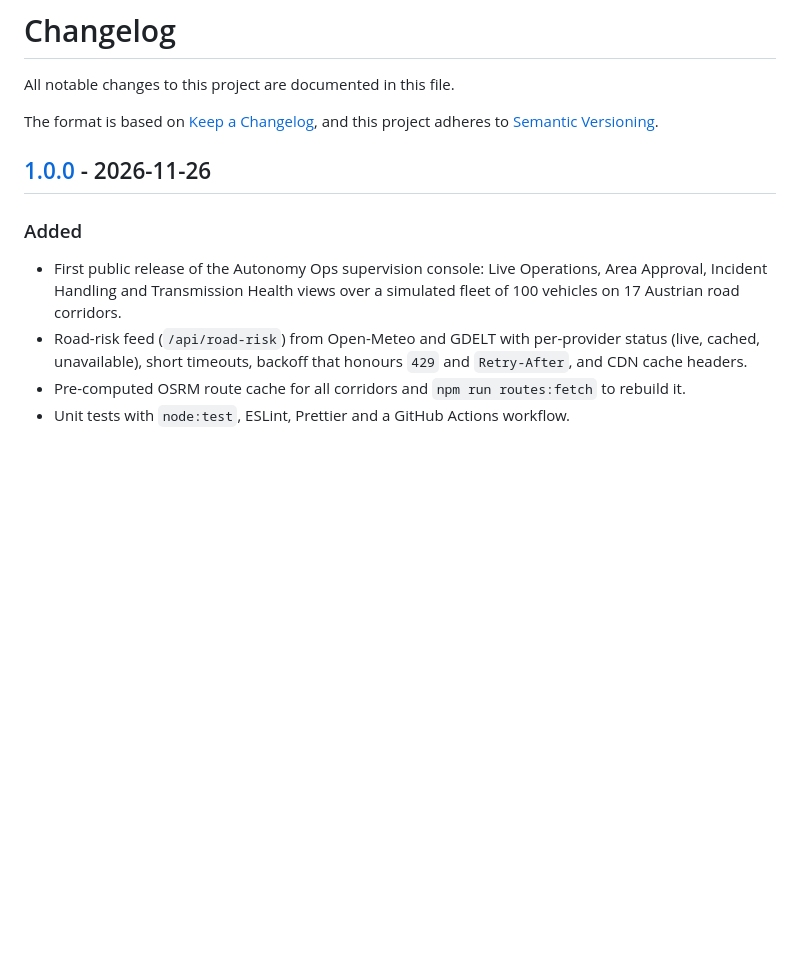
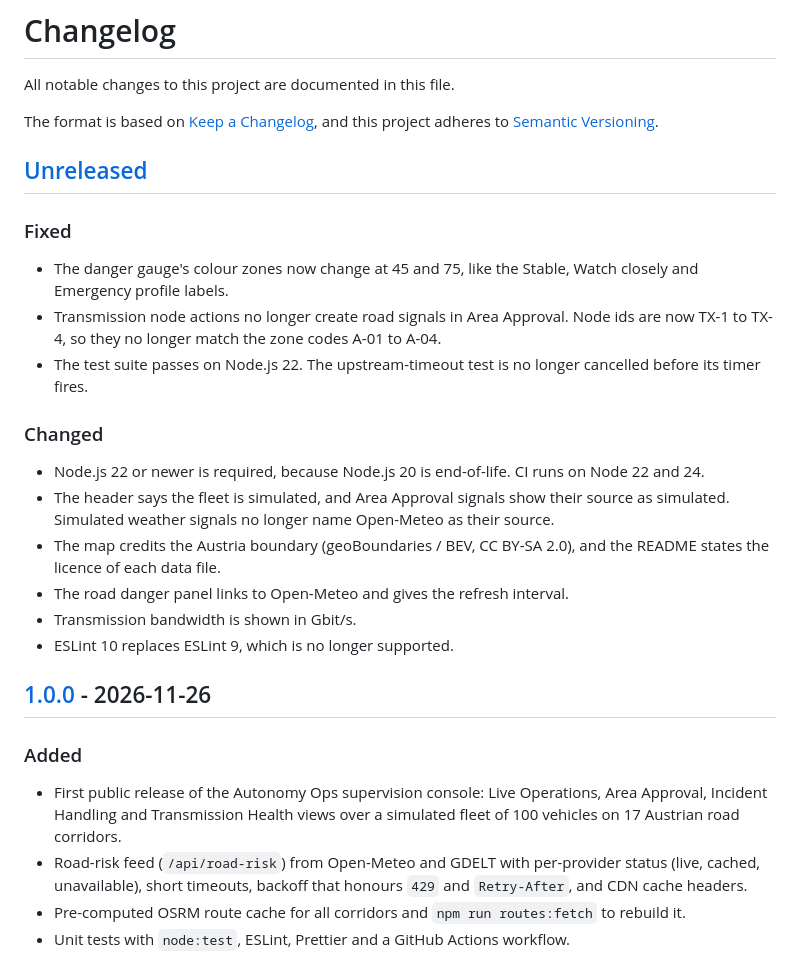
Before and after one commit to Brok3nnn/autonomy-ops-console, a Markdown page: CHANGELOG.md, the part around one of its changes. Rendered like a GitHub page; blank space fills up the shorter version.

```diff
--- a/CHANGELOG.md
+++ b/CHANGELOG.md
@@ -3,6 +3,23 @@
 All notable changes to this project are documented in this file.
 
 The format is based on [Keep a Changelog](https://keepachangelog.com/en/1.1.0/), and this project adheres to [Semantic Versioning](https://semver.org/spec/v2.0.0.html).
+
+## [Unreleased]
+
+### Fixed
+
+- The danger gauge's colour zones now change at 45 and 75, like the Stable, Watch closely and Emergency profile labels.
+- Transmission node actions no longer create road signals in Area Approval. Node ids are now TX-1 to TX-4, so they no longer match the zone codes A-01 to A-04.
+- The test suite passes on Node.js 22. The upstream-timeout test is no longer cancelled before its timer fires.
+
+### Changed
+
+- Node.js 22 or newer is required, because Node.js 20 is end-of-life. CI runs on Node 22 and 24.
+- The header says the fleet is simulated, and Area Approval signals show their source as simulated. Simulated weather signals no longer name Open-Meteo as their source.
+- The map credits the Austria boundary (geoBoundaries / BEV, CC BY-SA 2.0), and the README states the licence of each data file.
+- The road danger panel links to Open-Meteo and gives the refresh interval.
+- Transmission bandwidth is shown in Gbit/s.
+- ESLint 10 replaces ESLint 9, which is no longer supported.
 
 ## [1.0.0] - 2026-11-26
 
```
Also changed, not shown: other parts of CHANGELOG.md (+1 -0 lines), CONTRIBUTING.md (+1 -1 lines), README.md (+18 -10 lines), docs/screenshot.jpg (added), 15 other files.
